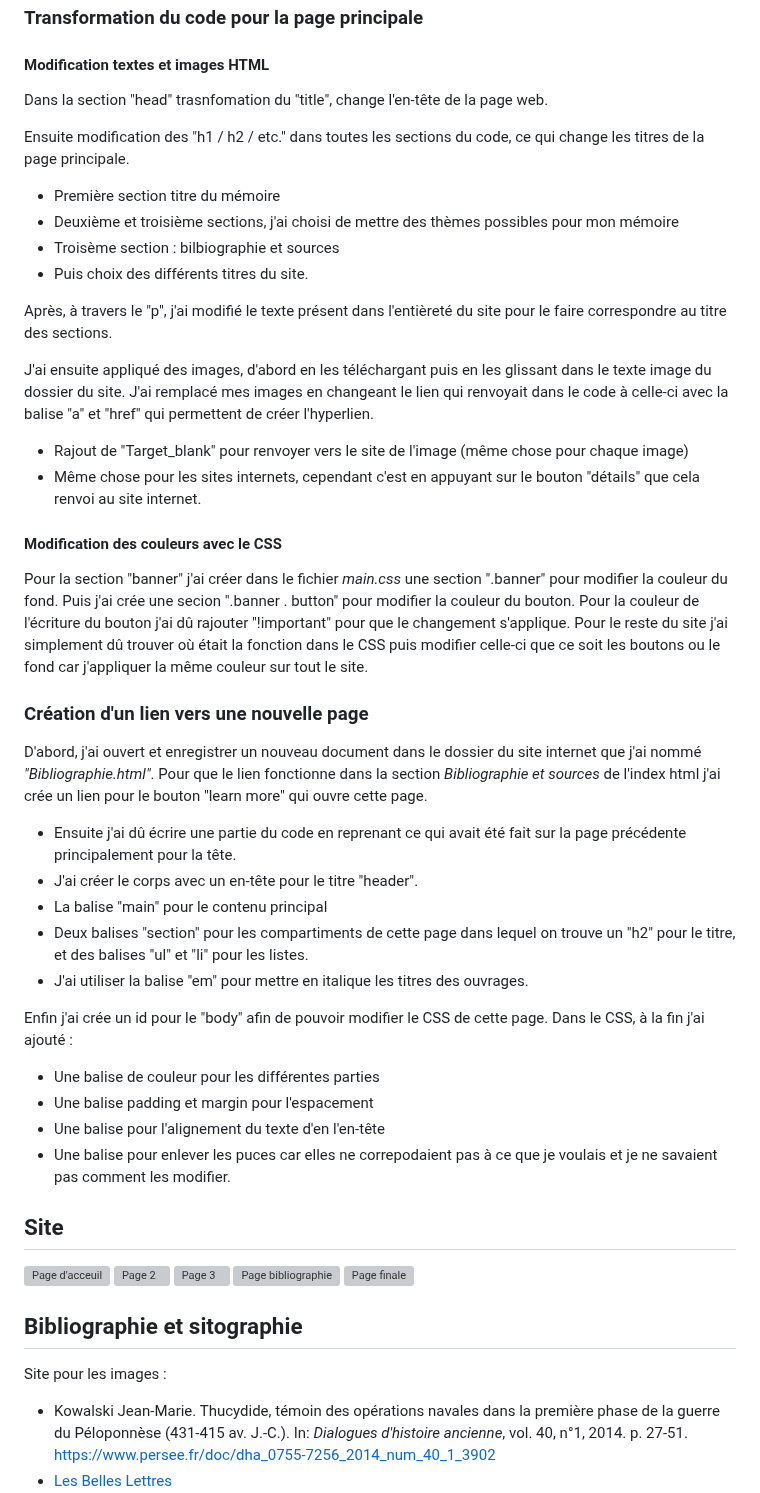
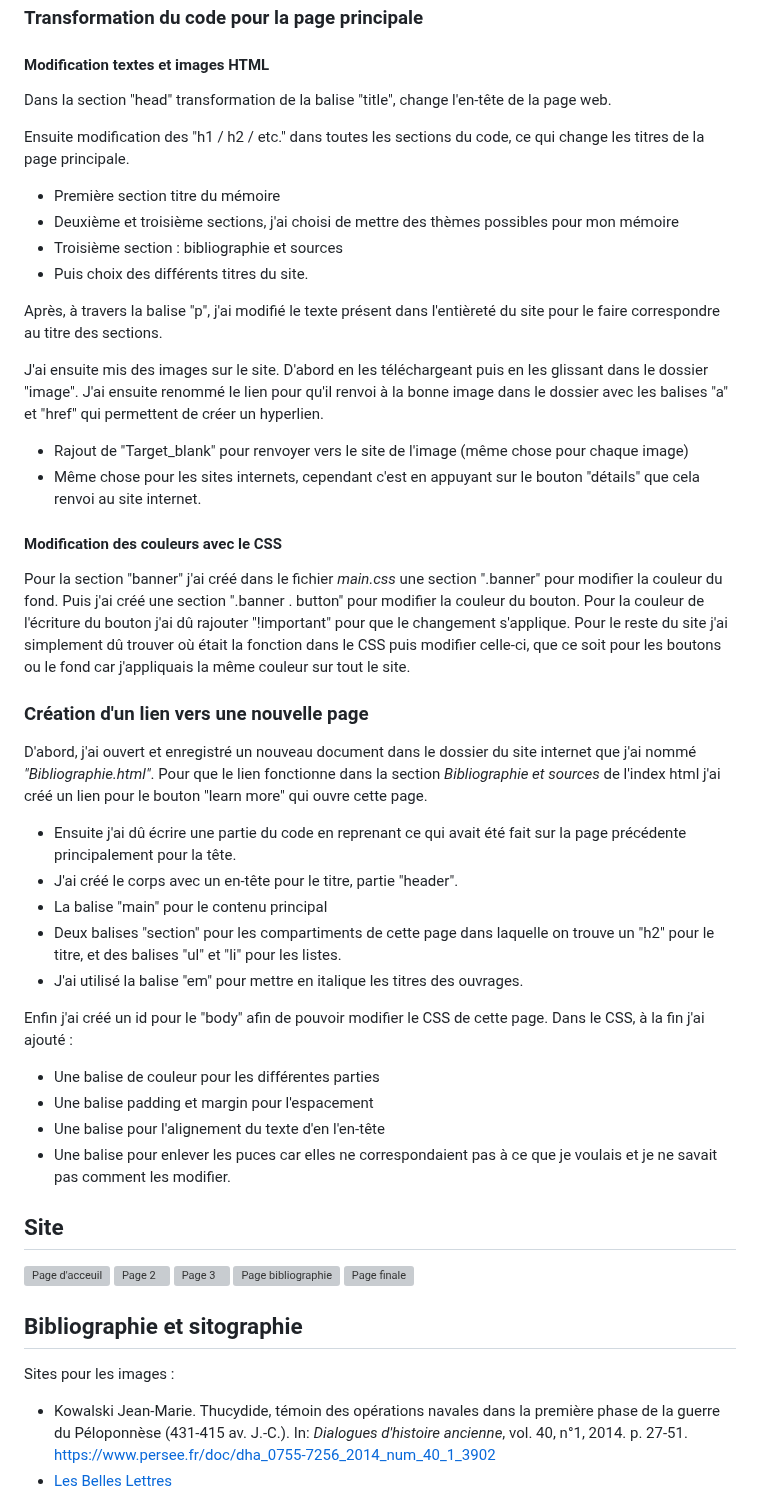
Before and after one commit to MaevaRT30/Rendu-WEB, a Markdown page: Rousseau Tantin rendu.md, the part around the change. Drawn GitHub-style; grey boxes are pictures that could not be loaded.

```diff
--- a/Rousseau Tantin rendu.md
+++ b/Rousseau Tantin rendu.md
@@ -8,37 +8,37 @@
 Ouverture dans Visual Stuio Code.
 ### Transformation du code pour la page principale
 #### Modification textes et images HTML
-Dans la section "head" trasnfomation du "title", change l'en-tête de la page web.
+Dans la section "head" transformation de la balise "title", change l'en-tête de la page web.
 
 Ensuite modification des "h1 / h2 / etc." dans toutes les sections du code, ce qui change les titres de la page principale.
 * Première section titre du mémoire
 * Deuxième et troisième sections, j'ai choisi de mettre des thèmes possibles pour mon mémoire
-* Troisème section : bilbiographie et sources
+* Troisième section : bibliographie et sources
 * Puis choix des différents titres du site.
 
-Après, à travers le "p", j'ai modifié le texte présent dans l'entièreté du site pour le faire correspondre au titre des sections.
+Après, à travers la balise "p", j'ai modifié le texte présent dans l'entièreté du site pour le faire correspondre au titre des sections.
 
-J'ai ensuite appliqué des images, d'abord en les téléchargant puis en les glissant dans le texte image du dossier du site. J'ai remplacé mes images en changeant le lien qui renvoyait dans le code à celle-ci avec la balise "a" et "href" qui permettent de créer l'hyperlien.
+J'ai ensuite mis des images sur le site. D'abord en les téléchargeant puis en les glissant dans le dossier "image". J'ai ensuite renommé le lien pour qu'il renvoi à la bonne image dans le dossier avec les balises "a" et "href" qui permettent de créer un hyperlien.
 * Rajout de "Target_blank" pour renvoyer vers le site de l'image (même chose pour chaque image)
 * Même chose pour les sites internets, cependant c'est en appuyant sur le bouton "détails" que cela renvoi au site internet.
 
 #### Modification des couleurs avec le CSS
-Pour la section "banner" j'ai créer dans le fichier _main.css_ une section ".banner" pour modifier la couleur du fond. Puis j'ai crée une secion ".banner . button" pour modifier la couleur du bouton. Pour la couleur de l'écriture du bouton j'ai dû rajouter "!important" pour que le changement s'applique.
-Pour le reste du site j'ai simplement dû trouver où était la fonction dans le CSS puis modifier celle-ci que ce soit les boutons ou le fond car j'appliquer la même couleur sur tout le site.
+Pour la section "banner" j'ai créé dans le fichier _main.css_ une section ".banner" pour modifier la couleur du fond. Puis j'ai créé une section ".banner . button" pour modifier la couleur du bouton. Pour la couleur de l'écriture du bouton j'ai dû rajouter "!important" pour que le changement s'applique.
+Pour le reste du site j'ai simplement dû trouver où était la fonction dans le CSS puis modifier celle-ci, que ce soit pour les boutons ou le fond car j'appliquais la même couleur sur tout le site.
 
 ### Création d'un lien vers une nouvelle page
-D'abord, j'ai ouvert et enregistrer un nouveau document dans le dossier du site internet que j'ai nommé _"Bibliographie.html"_. Pour que le lien fonctionne dans la section _Bibliographie et sources_ de l'index html j'ai crée un lien pour le bouton "learn more" qui ouvre cette page.
+D'abord, j'ai ouvert et enregistré un nouveau document dans le dossier du site internet que j'ai nommé _"Bibliographie.html"_. Pour que le lien fonctionne dans la section _Bibliographie et sources_ de l'index html j'ai créé un lien pour le bouton "learn more" qui ouvre cette page.
 * Ensuite j'ai dû écrire une partie du code en reprenant ce qui avait été fait sur la page précédente principalement pour la tête.
-* J'ai créer le corps avec un en-tête pour le titre "header".
+* J'ai créé le corps avec un en-tête pour le titre, partie "header".
 * La balise "main" pour le contenu principal
-* Deux balises "section" pour les compartiments de cette page dans lequel on trouve un "h2" pour le titre, et des balises "ul" et "li" pour les listes.
-* J'ai utiliser la balise "em" pour mettre en italique les titres des ouvrages.
+* Deux balises "section" pour les compartiments de cette page dans laquelle on trouve un "h2" pour le titre, et des balises "ul" et "li" pour les listes.
+* J'ai utilisé la balise "em" pour mettre en italique les titres des ouvrages.
 
-Enfin j'ai crée un id pour le "body" afin de pouvoir modifier le CSS de cette page. Dans le CSS, à la fin j'ai ajouté :
+Enfin j'ai créé un id pour le "body" afin de pouvoir modifier le CSS de cette page. Dans le CSS, à la fin j'ai ajouté :
 * Une balise de couleur pour les différentes parties
 * Une balise padding et margin pour l'espacement
 * Une balise pour l'alignement du texte d'en l'en-tête
-* Une balise pour enlever les puces car elles ne correpodaient pas à ce que je voulais et je ne savaient pas comment les modifier.
+* Une balise pour enlever les puces car elles ne correspondaient pas à ce que je voulais et je ne savait pas comment les modifier.
 
 ## Site
 ![Page d'acceuil](https://github.com/user-attachments/assets/f0319800-86b7-43a4-aec6-6f2b616996dd)
@@ -48,7 +48,7 @@ Enfin j'ai crée un id pour le "body" afin de pouvoir modifier le CSS de cette p
 ![Page finale](https://github.com/user-attachments/assets/03dda2ed-f4a4-4f47-97a7-290e223f5b5b)
 
 ## Bibliographie et sitographie
-Site pour les images :
+Sites pour les images :
 * Kowalski Jean-Marie. Thucydide, témoin des opérations navales dans la première phase de la guerre du Péloponnèse (431-415 av. J.‑C.). In: _Dialogues d'histoire ancienne_, vol. 40, n°1, 2014. p. 27-51. https://www.persee.fr/doc/dha_0755-7256_2014_num_40_1_3902
 * [Les Belles Lettres](https://www.lesbelleslettres.com/livre/9782251451435/coffret-fondation)
 * [Mythcreants](https://mythcreants.com/blog/water-travel-before-engines/)
```
